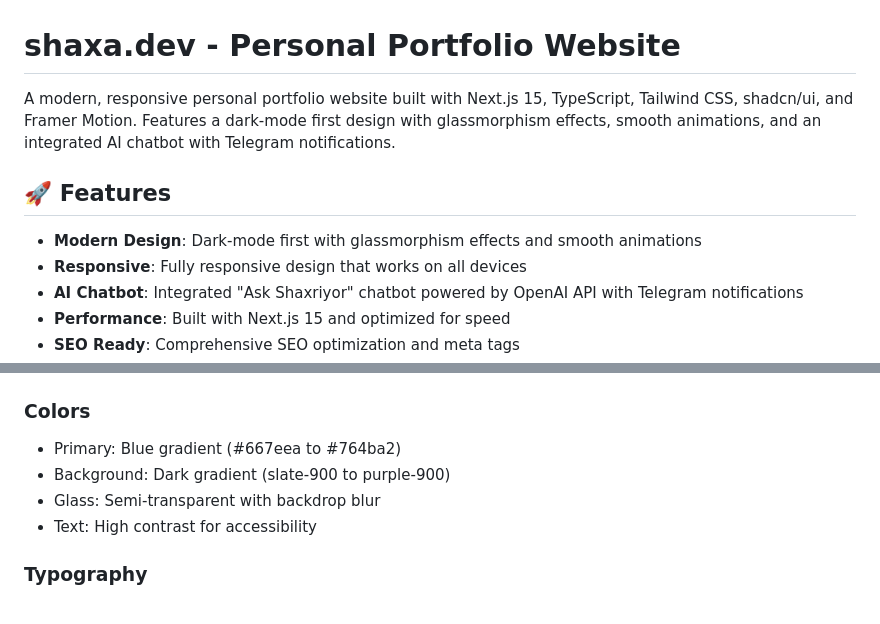
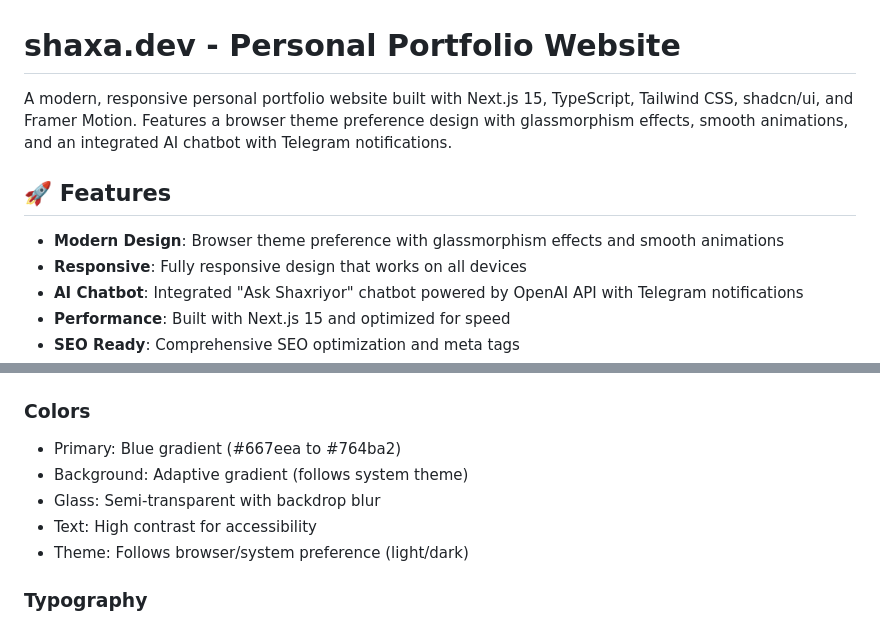
Before and after one commit to ilyshaxa/shaxa.dev, a Markdown page: README.md, 2 parts joined by grey strips. Drawn GitHub-style.

Commit message:
Update README to change design description from dark-mode first to browser theme preference, enhancing clarity on visual adaptability and user experience.

```diff
--- a/README.md
+++ b/README.md
@@ -1,10 +1,10 @@
 # shaxa.dev - Personal Portfolio Website
 
-A modern, responsive personal portfolio website built with Next.js 15, TypeScript, Tailwind CSS, shadcn/ui, and Framer Motion. Features a dark-mode first design with glassmorphism effects, smooth animations, and an integrated AI chatbot with Telegram notifications.
+A modern, responsive personal portfolio website built with Next.js 15, TypeScript, Tailwind CSS, shadcn/ui, and Framer Motion. Features a browser theme preference design with glassmorphism effects, smooth animations, and an integrated AI chatbot with Telegram notifications.
 
 ## 🚀 Features
 
-- **Modern Design**: Dark-mode first with glassmorphism effects and smooth animations
+- **Modern Design**: Browser theme preference with glassmorphism effects and smooth animations
 - **Responsive**: Fully responsive design that works on all devices
 - **AI Chatbot**: Integrated "Ask Shaxriyor" chatbot powered by OpenAI API with Telegram notifications
 - **Performance**: Built with Next.js 15 and optimized for speed
@@ -258,9 +258,10 @@ The `vercel.json` file includes:
 
 ### Colors
 - Primary: Blue gradient (#667eea to #764ba2)
-- Background: Dark gradient (slate-900 to purple-900)
+- Background: Adaptive gradient (follows system theme)
 - Glass: Semi-transparent with backdrop blur
 - Text: High contrast for accessibility
+- Theme: Follows browser/system preference (light/dark)
 
 ### Typography
 - Font: Geist Sans (primary), Geist Mono (code)
```
